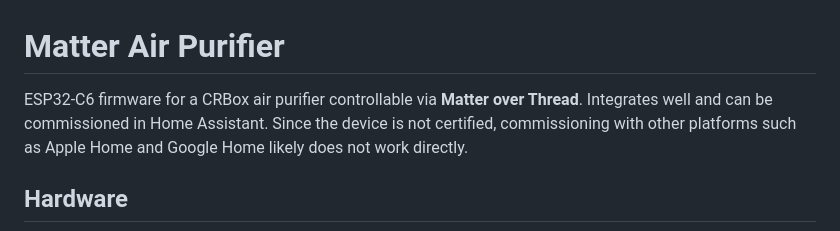
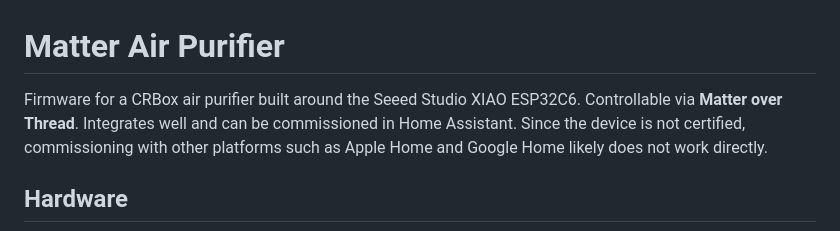
Before and after one commit to asafteirobert/matter-air-purifier, a Markdown page: README.md, the part around the change. Rendered like a GitHub page.

```diff
--- a/README.md
+++ b/README.md
@@ -1,6 +1,6 @@
 # Matter Air Purifier
 
-ESP32-C6 firmware for a CRBox air purifier controllable via **Matter over Thread**. Integrates well and can be commissioned in Home Assistant. Since the device is not certified, commissioning with other platforms such as Apple Home and Google Home likely does not work directly.
+Firmware for a CRBox air purifier built around the Seeed Studio XIAO ESP32C6. Controllable via **Matter over Thread**. Integrates well and can be commissioned in Home Assistant. Since the device is not certified, commissioning with other platforms such as Apple Home and Google Home likely does not work directly.
 
 ## Hardware
 
```
